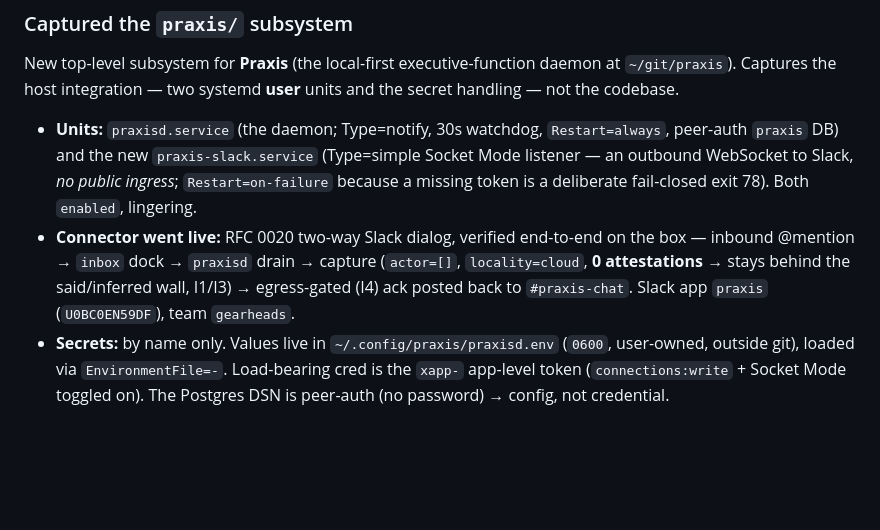
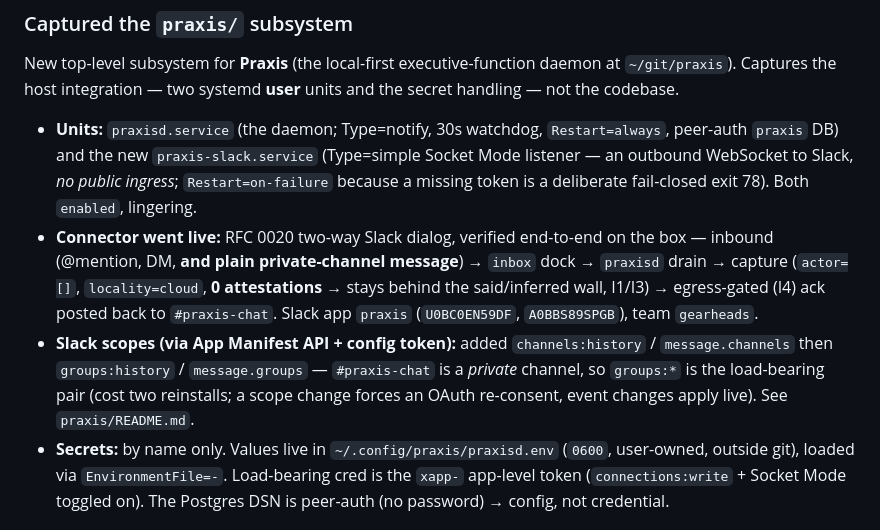
Before and after one commit to halbritt/infra, a Markdown page: CHANGELOG.md, the part around the change. GitHub-like rendering; blank space fills up the shorter version.

```diff
--- a/CHANGELOG.md
+++ b/CHANGELOG.md
@@ -16,10 +16,14 @@ secret handling — not the codebase.
   listener — an outbound WebSocket to Slack, *no public ingress*; `Restart=on-failure`
   because a missing token is a deliberate fail-closed exit 78). Both `enabled`, lingering.
 - **Connector went live:** RFC 0020 two-way Slack dialog, verified end-to-end on the box
-  — inbound @mention → `inbox` dock → `praxisd` drain → capture (`actor=[]`,
-  `locality=cloud`, **0 attestations** → stays behind the said/inferred wall, I1/I3) →
-  egress-gated (I4) ack posted back to `#praxis-chat`. Slack app `praxis` (`U0BC0EN59DF`),
-  team `gearheads`.
+  — inbound (@mention, DM, **and plain private-channel message**) → `inbox` dock →
+  `praxisd` drain → capture (`actor=[]`, `locality=cloud`, **0 attestations** → stays
+  behind the said/inferred wall, I1/I3) → egress-gated (I4) ack posted back to
+  `#praxis-chat`. Slack app `praxis` (`U0BC0EN59DF`, `A0BBS89SPGB`), team `gearheads`.
+- **Slack scopes (via App Manifest API + config token):** added `channels:history` /
+  `message.channels` then `groups:history` / `message.groups` — `#praxis-chat` is a
+  *private* channel, so `groups:*` is the load-bearing pair (cost two reinstalls; a scope
+  change forces an OAuth re-consent, event changes apply live). See `praxis/README.md`.
 - **Secrets:** by name only. Values live in `~/.config/praxis/praxisd.env` (`0600`,
   user-owned, outside git), loaded via `EnvironmentFile=-`. Load-bearing cred is the
   `xapp-` app-level token (`connections:write` + Socket Mode toggled on). The Postgres
```
Also changed, not shown: praxis/README.md (+26 -6 lines).
